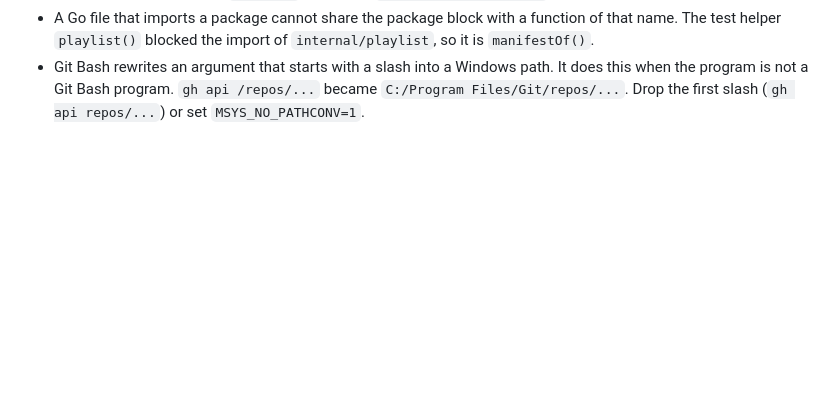
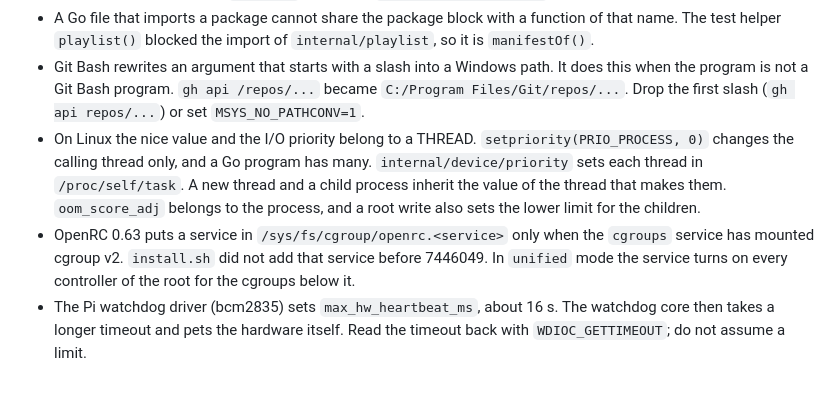
Before and after one commit to ethanpil/portapixel, a Markdown page: CONTEXT.md, the part around the change. Drawn GitHub-style; blank space fills up the shorter version.

Commit message:
Record three lessons of the watchdog and the priority work
Nice and the I/O priority belong to a thread on Linux. OpenRC 0.63 gives
a service its own cgroup only when the cgroups service runs. The Pi
watchdog driver takes a timeout longer than its hardware limit.

Co-Authored-By: Claude Opus 5.5 <noreply@anthropic.com>

```diff
--- a/CONTEXT.md
+++ b/CONTEXT.md
@@ -572,3 +572,16 @@ or with the ops log.
   It does this when the program is not a Git Bash program. `gh api /repos/...`
   became `C:/Program Files/Git/repos/...`. Drop the first slash
   (`gh api repos/...`) or set `MSYS_NO_PATHCONV=1`.
+- On Linux the nice value and the I/O priority belong to a THREAD.
+  `setpriority(PRIO_PROCESS, 0)` changes the calling thread only, and a Go
+  program has many. `internal/device/priority` sets each thread in
+  `/proc/self/task`. A new thread and a child process inherit the value of the
+  thread that makes them. `oom_score_adj` belongs to the process, and a root
+  write also sets the lower limit for the children.
+- OpenRC 0.63 puts a service in `/sys/fs/cgroup/openrc.<service>` only when the
+  `cgroups` service has mounted cgroup v2. `install.sh` did not add that
+  service before 7446049. In `unified` mode the service turns on every
+  controller of the root for the cgroups below it.
+- The Pi watchdog driver (bcm2835) sets `max_hw_heartbeat_ms`, about 16 s. The
+  watchdog core then takes a longer timeout and pets the hardware itself. Read
+  the timeout back with `WDIOC_GETTIMEOUT`; do not assume a limit.
```
